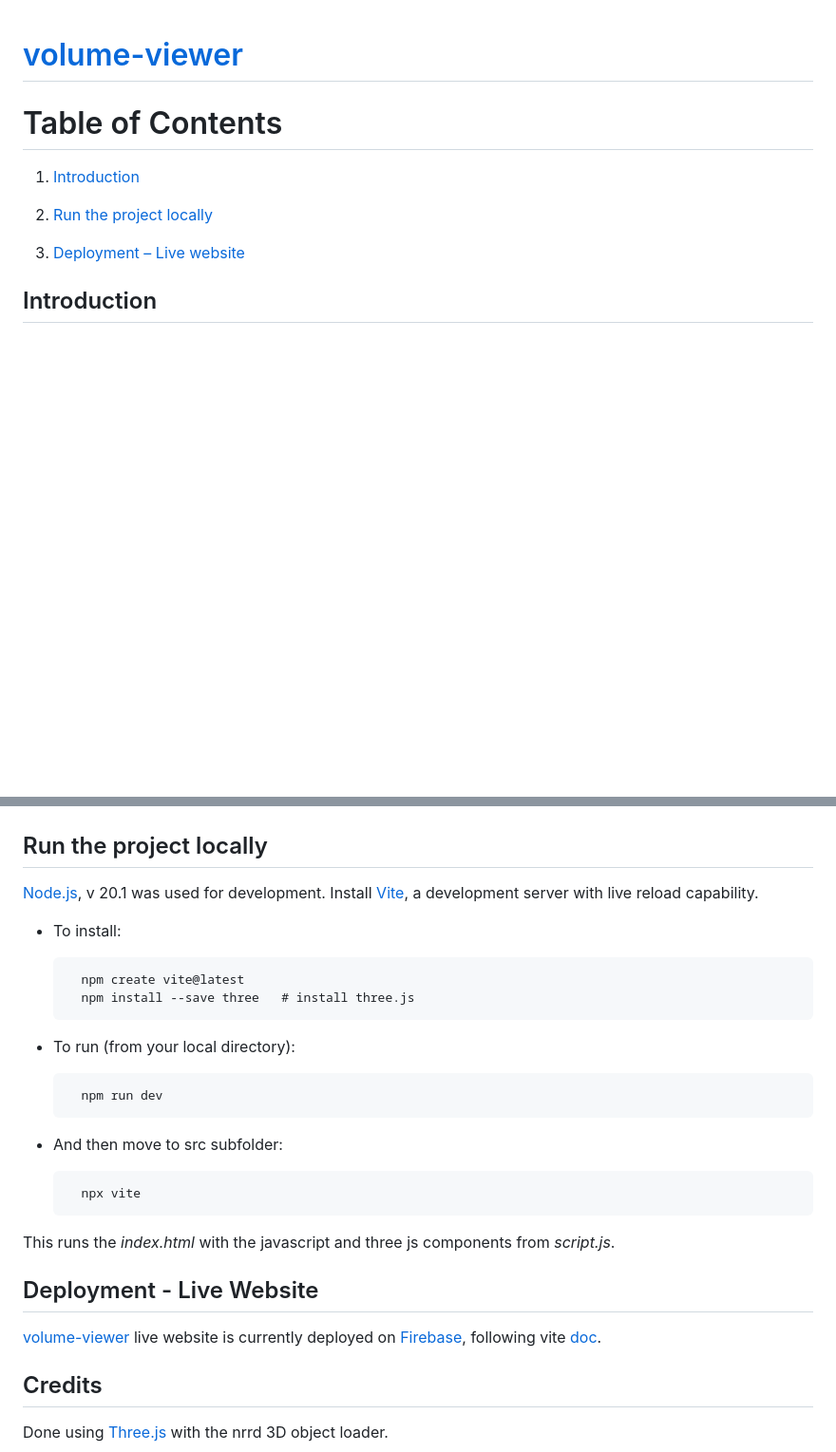
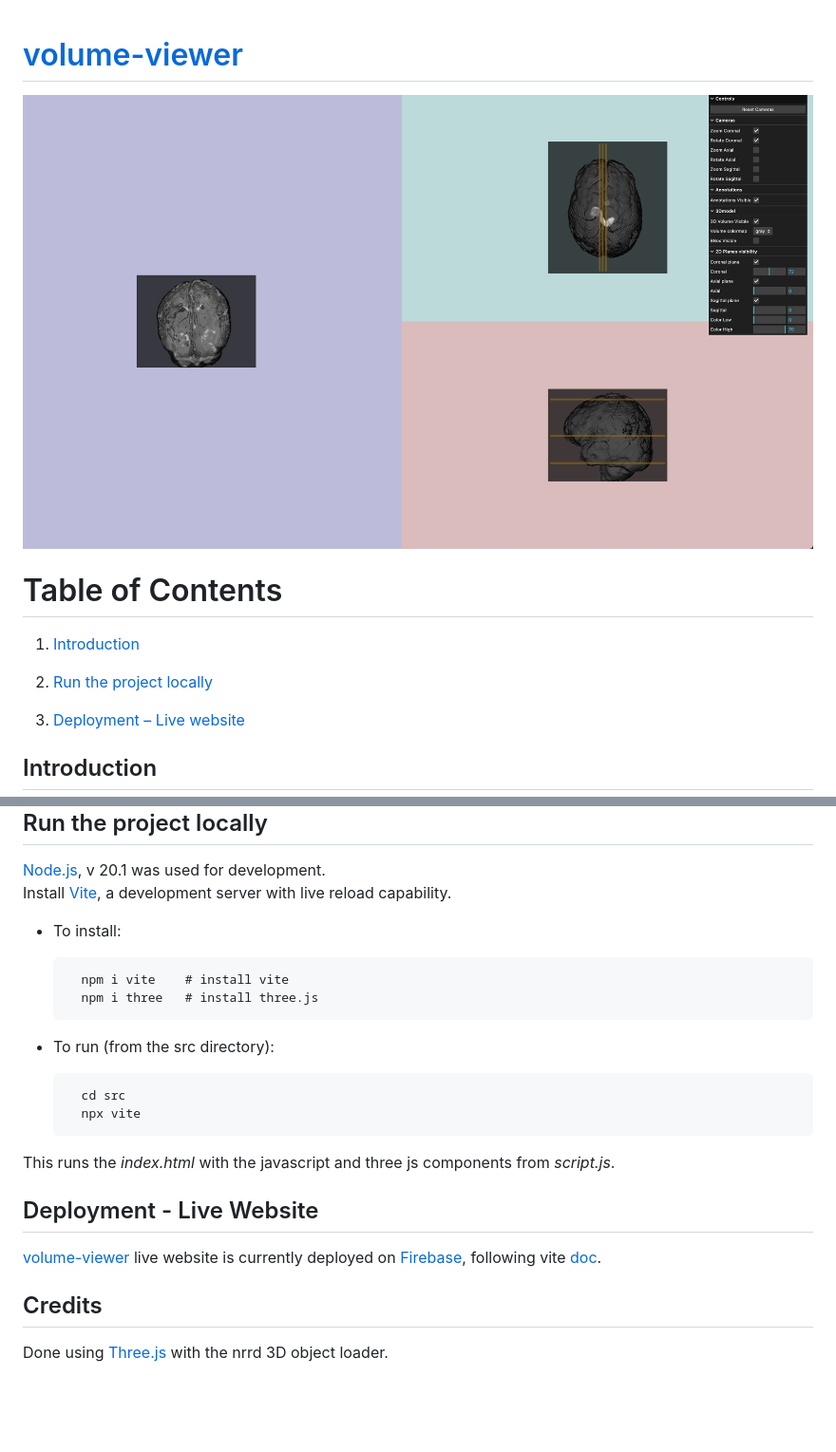
Before and after one commit to a-gucciardi/vol_vis, a Markdown page: README.md, 2 parts joined by grey strips. Shown: that part at 95% size. GitHub-like rendering; pictures changed too: src/screenshot.png (added); blank space fills up the shorter version.

Commit message:
readme + pkg

````diff
--- a/README.md
+++ b/README.md
@@ -1,4 +1,6 @@
 # [volume-viewer](https://volumeview-20a44.web.app/)
+
+<img src="src/screenshot.png" width="1000" height="550" />
 
 # Table of Contents <a name="tableOfContents"></a>
 
@@ -24,18 +25,14 @@ Install [Vite](https://vitejs.dev/), a development server with live reload capab
   - To install:
 
     ```
-      npm create vite@latest
-      npm install --save three   # install three.js
+      npm i vite    # install vite
+      npm i three   # install three.js
     ```
 
-  - To run (from your local directory):
+  - To run (from the src directory):
 
     ```
-      npm run dev
-    ```
-  - And then move to src subfolder:
-
-    ```
+      cd src
       npx vite
     ```
 
@@ -46,6 +43,5 @@ This runs the *index.html* with the javascript and three js components from *scr
 [volume-viewer](https://volumeview-20a44.web.app/) live website is currently deployed on [Firebase](https://firebase.google.com/), following vite [doc](https://vitejs.dev/guide/static-deploy.html#google-firebase).
 
 
-
 ## Credits <a name="credits"></a>
 Done using [Three.js](https://threejs.org/) with the nrrd 3D object loader.
````
Also changed, not shown: other parts of README.md (+1 -2 lines), 1 other file.
